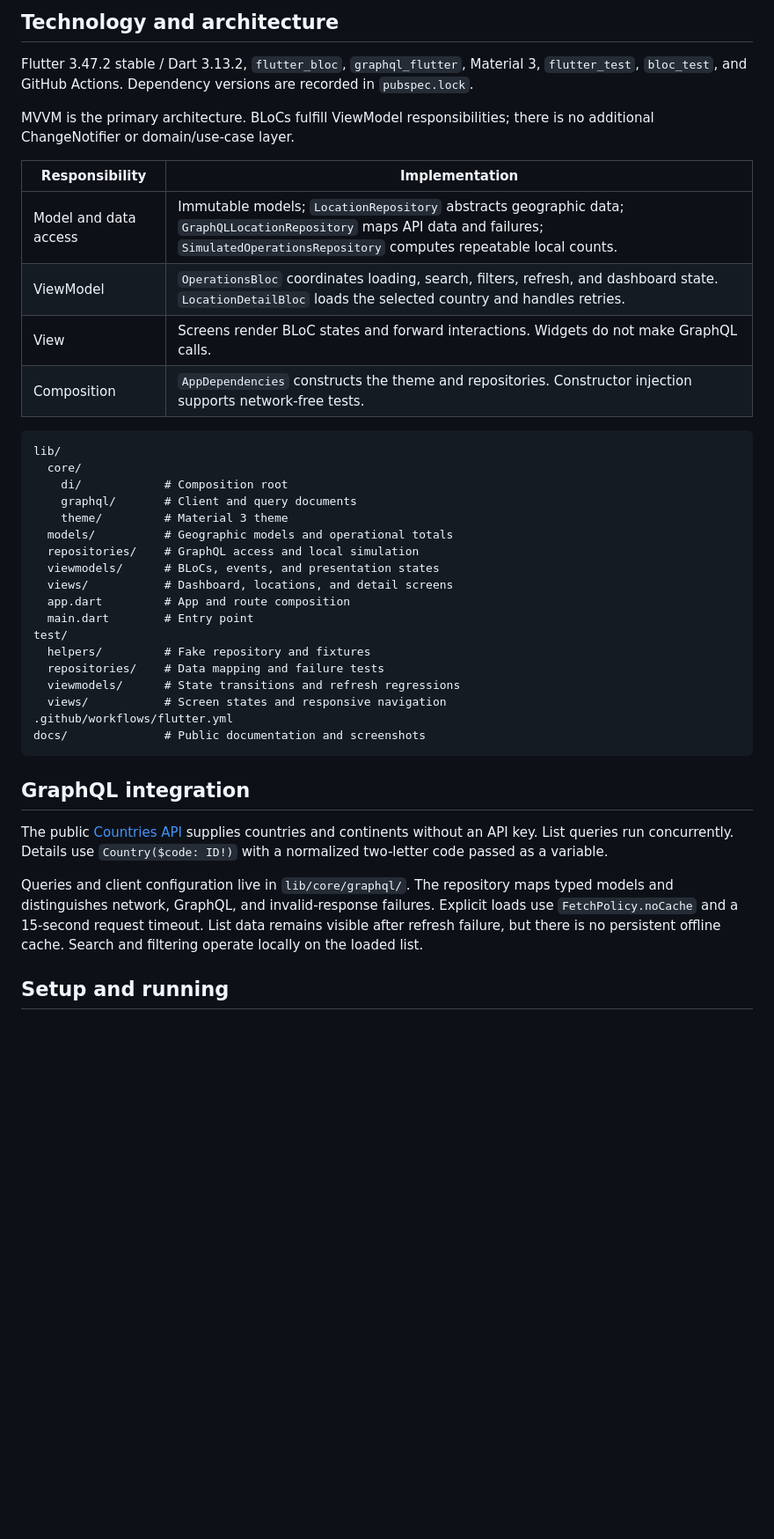
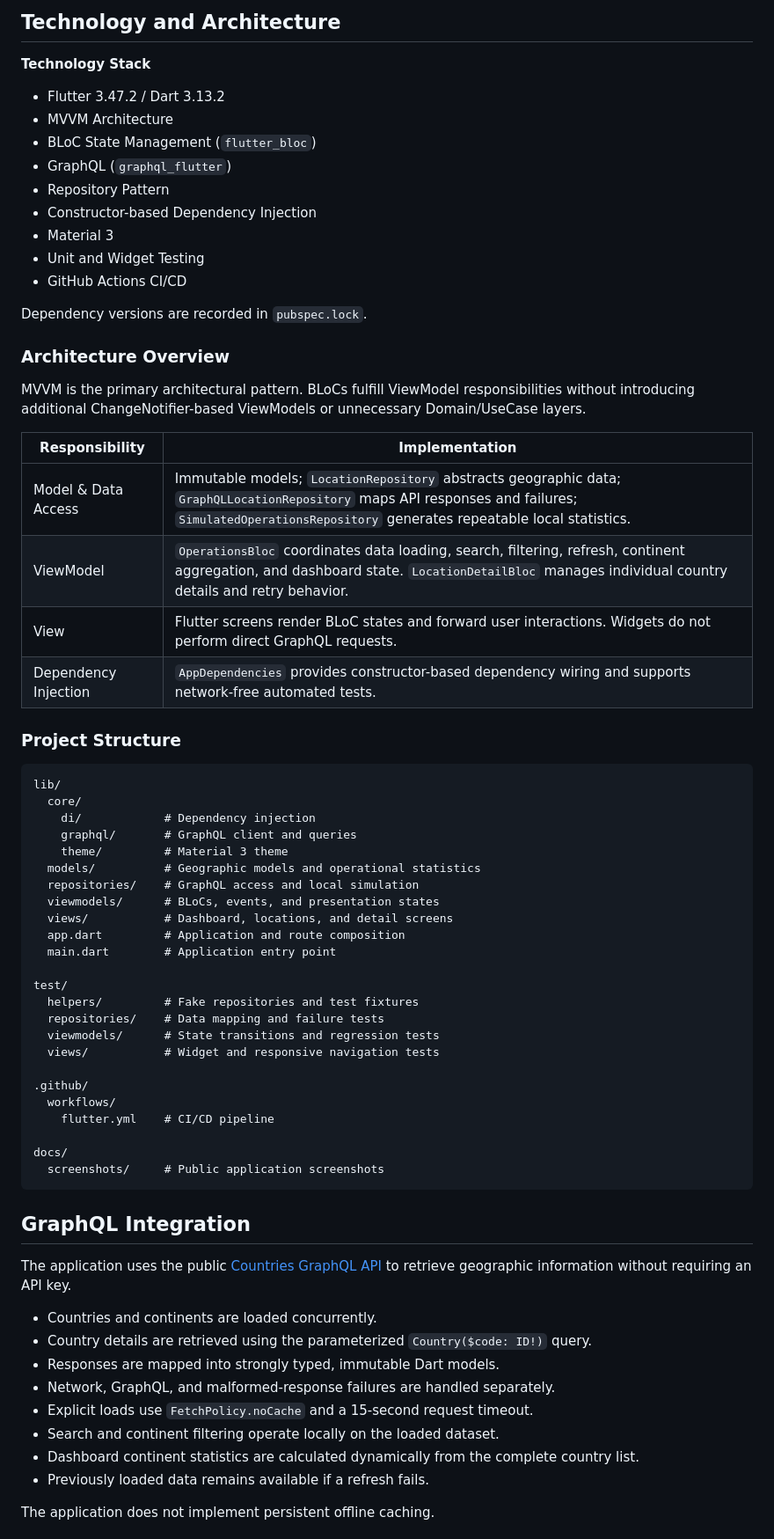
Before and after one commit to gurhangure/guardops-lite, a Markdown page: README.md, the part around one of its changes. Shown at 88% size. Drawn GitHub-style; blank space fills up the shorter version.

Commit message:
docs: finalize README with v1.1.0 release

````diff
--- a/README.md
+++ b/README.md
@@ -20,43 +35,72 @@ Captured from the release APK on a Pixel 10 Pro Android 17 emulator with live Co
 
-## Technology and architecture
+## Technology and Architecture
 
-Flutter 3.47.2 stable / Dart 3.13.2, `flutter_bloc`, `graphql_flutter`, Material 3, `flutter_test`, `bloc_test`, and GitHub Actions. Dependency versions are recorded in `pubspec.lock`.
+**Technology Stack**
 
-MVVM is the primary architecture. BLoCs fulfill ViewModel responsibilities; there is no additional ChangeNotifier or domain/use-case layer.
+- Flutter 3.47.2 / Dart 3.13.2
+- MVVM Architecture
+- BLoC State Management (`flutter_bloc`)
+- GraphQL (`graphql_flutter`)
+- Repository Pattern
+- Constructor-based Dependency Injection
+- Material 3
+- Unit and Widget Testing
+- GitHub Actions CI/CD
+
+Dependency versions are recorded in `pubspec.lock`.
+
+### Architecture Overview
+
+MVVM is the primary architectural pattern. BLoCs fulfill ViewModel responsibilities without introducing additional ChangeNotifier-based ViewModels or unnecessary Domain/UseCase layers.
 
 | Responsibility | Implementation |
 | --- | --- |
-| Model and data access | Immutable models; `LocationRepository` abstracts geographic data; `GraphQLLocationRepository` maps API data and failures; `SimulatedOperationsRepository` computes repeatable local counts. |
-| ViewModel | `OperationsBloc` coordinates loading, search, filters, refresh, and dashboard state. `LocationDetailBloc` loads the selected country and handles retries. |
-| View | Screens render BLoC states and forward interactions. Widgets do not make GraphQL calls. |
-| Composition | `AppDependencies` constructs the theme and repositories. Constructor injection supports network-free tests. |
+| Model & Data Access | Immutable models; `LocationRepository` abstracts geographic data; `GraphQLLocationRepository` maps API responses and failures; `SimulatedOperationsRepository` generates repeatable local statistics. |
+| ViewModel | `OperationsBloc` coordinates data loading, search, filtering, refresh, continent aggregation, and dashboard state. `LocationDetailBloc` manages individual country details and retry behavior. |
+| View | Flutter screens render BLoC states and forward user interactions. Widgets do not perform direct GraphQL requests. |
+| Dependency Injection | `AppDependencies` provides constructor-based dependency wiring and supports network-free automated tests. |
+
+### Project Structure
 
 ```text
 lib/
   core/
-    di/            # Composition root
-    graphql/       # Client and query documents
+    di/            # Dependency injection
+    graphql/       # GraphQL client and queries
     theme/         # Material 3 theme
-  models/          # Geographic models and operational totals
+  models/          # Geographic models and operational statistics
   repositories/    # GraphQL access and local simulation
   viewmodels/      # BLoCs, events, and presentation states
   views/           # Dashboard, locations, and detail screens
-  app.dart         # App and route composition
-  main.dart        # Entry point
+  app.dart         # Application and route composition
+  main.dart        # Application entry point
+
 test/
-  helpers/         # Fake repository and fixtures
+  helpers/         # Fake repositories and test fixtures
   repositories/    # Data mapping and failure tests
-  viewmodels/      # State transitions and refresh regressions
-  views/           # Screen states and responsive navigation
-.github/workflows/flutter.yml
-docs/              # Public documentation and screenshots
+  viewmodels/      # State transitions and regression tests
+  views/           # Widget and responsive navigation tests
+
+.github/
+  workflows/
+    flutter.yml    # CI/CD pipeline
+
+docs/
+  screenshots/     # Public application screenshots
 ```
 
-## GraphQL integration
+## GraphQL Integration
 
-The public [Countries API](https://countries.trevorblades.com/) supplies countries and continents without an API key. List queries run concurrently. Details use `Country($code: ID!)` with a normalized two-letter code passed as a variable.
+The application uses the public [Countries GraphQL API](https://countries.trevorblades.com/) to retrieve geographic information without requiring an API key.
 
-Queries and client configuration live in `lib/core/graphql/`. The repository maps typed models and distinguishes network, GraphQL, and invalid-response failures. Explicit loads use `FetchPolicy.noCache` and a 15-second request timeout. List data remains visible after refresh failure, but there is no persistent offline cache. Search and filtering operate locally on the loaded list.
+- Countries and continents are loaded concurrently.
+- Country details are retrieved using the parameterized `Country($code: ID!)` query.
+- Responses are mapped into strongly typed, immutable Dart models.
+- Network, GraphQL, and malformed-response failures are handled separately.
+- Explicit loads use `FetchPolicy.noCache` and a 15-second request timeout.
+- Search and continent filtering operate locally on the loaded dataset.
+- Dashboard continent statistics are calculated dynamically from the complete country list.
+- Previously loaded data remains available if a refresh fails.
 
-## Setup and running
+The application does not implement persistent offline caching.
 
````
Also changed, not shown: other parts of README.md (+117 -22 lines).
